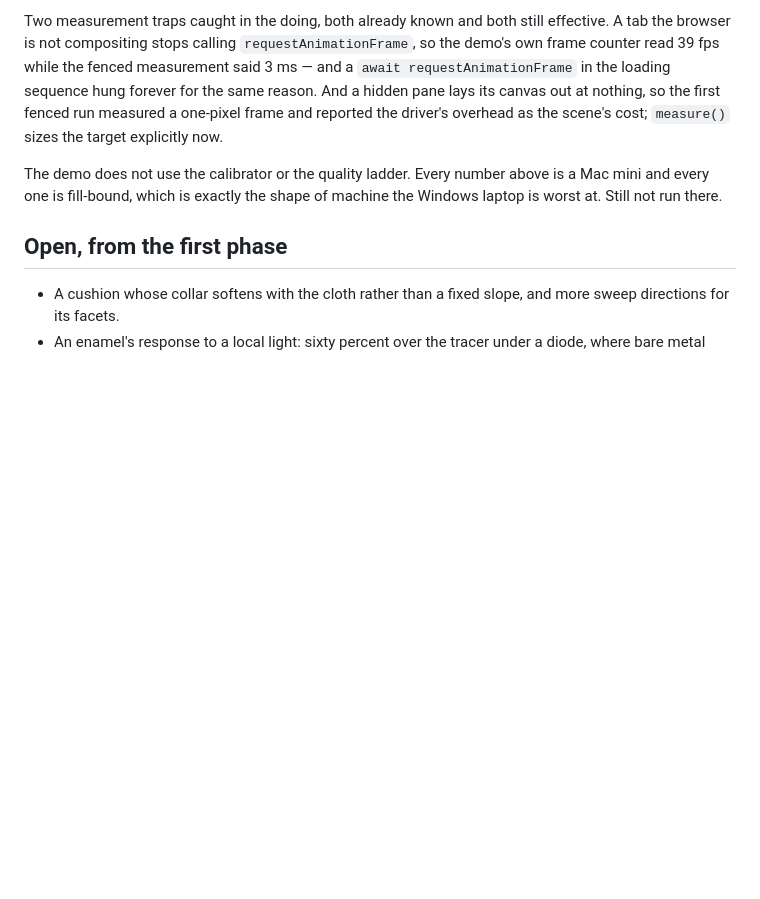
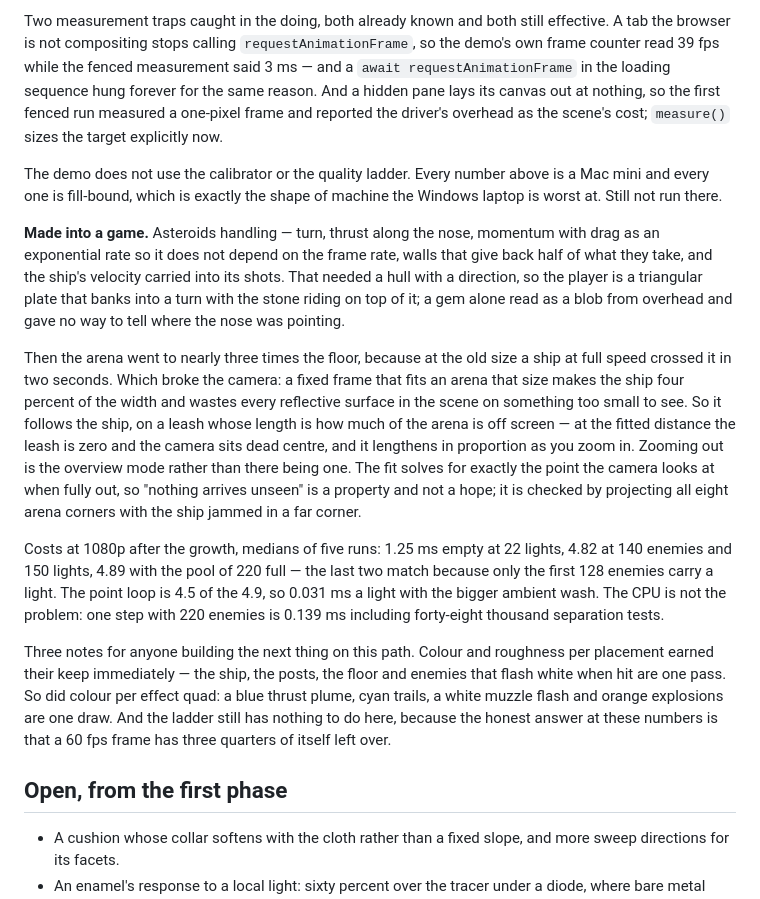
Before and after one commit to onion2k/flower, a Markdown page: ROADMAP.md, the part around the change. Rendered like a GitHub page; blank space fills up the shorter version.

Commit message:
ROADMAP: the demo made into a game, and what it cost
Co-Authored-By: Claude Opus 5 <noreply@anthropic.com>

```diff
--- a/ROADMAP.md
+++ b/ROADMAP.md
@@ -1352,6 +1352,41 @@ The demo does not use the calibrator or the quality ladder. Every number
 above is a Mac mini and every one is fill-bound, which is exactly the shape
 of machine the Windows laptop is worst at. Still not run there.
 
+**Made into a game.** Asteroids handling — turn, thrust along the nose,
+momentum with drag as an exponential rate so it does not depend on the frame
+rate, walls that give back half of what they take, and the ship's velocity
+carried into its shots. That needed a hull with a direction, so the player is
+a triangular plate that banks into a turn with the stone riding on top of it;
+a gem alone read as a blob from overhead and gave no way to tell where the
+nose was pointing.
+
+Then the arena went to nearly three times the floor, because at the old size
+a ship at full speed crossed it in two seconds. Which broke the camera: a
+fixed frame that fits an arena that size makes the ship four percent of the
+width and wastes every reflective surface in the scene on something too small
+to see. So it follows the ship, on a leash whose length is how much of the
+arena is off screen — at the fitted distance the leash is zero and the camera
+sits dead centre, and it lengthens in proportion as you zoom in. Zooming out
+is the overview mode rather than there being one. The fit solves for exactly
+the point the camera looks at when fully out, so "nothing arrives unseen" is
+a property and not a hope; it is checked by projecting all eight arena
+corners with the ship jammed in a far corner.
+
+Costs at 1080p after the growth, medians of five runs: 1.25 ms empty at 22
+lights, 4.82 at 140 enemies and 150 lights, 4.89 with the pool of 220 full —
+the last two match because only the first 128 enemies carry a light. The
+point loop is 4.5 of the 4.9, so 0.031 ms a light with the bigger ambient
+wash. The CPU is not the problem: one step with 220 enemies is 0.139 ms
+including forty-eight thousand separation tests.
+
+Three notes for anyone building the next thing on this path. Colour and
+roughness per placement earned their keep immediately — the ship, the posts,
+the floor and enemies that flash white when hit are one pass. So did colour
+per effect quad: a blue thrust plume, cyan trails, a white muzzle flash and
+orange explosions are one draw. And the ladder still has nothing to do here,
+because the honest answer at these numbers is that a 60 fps frame has three
+quarters of itself left over.
+
 ## Open, from the first phase
 
 - A cushion whose collar softens with the cloth rather than a fixed slope,
```
